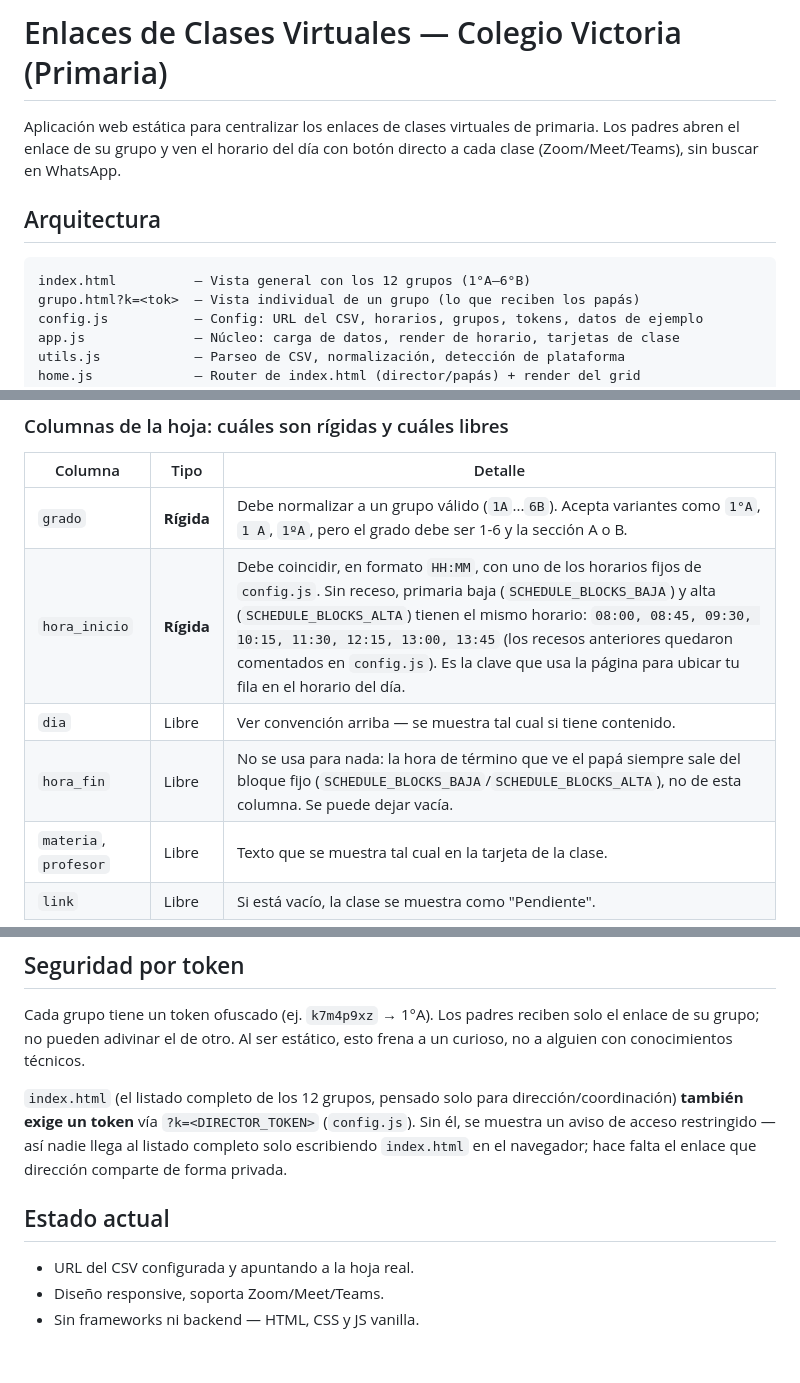
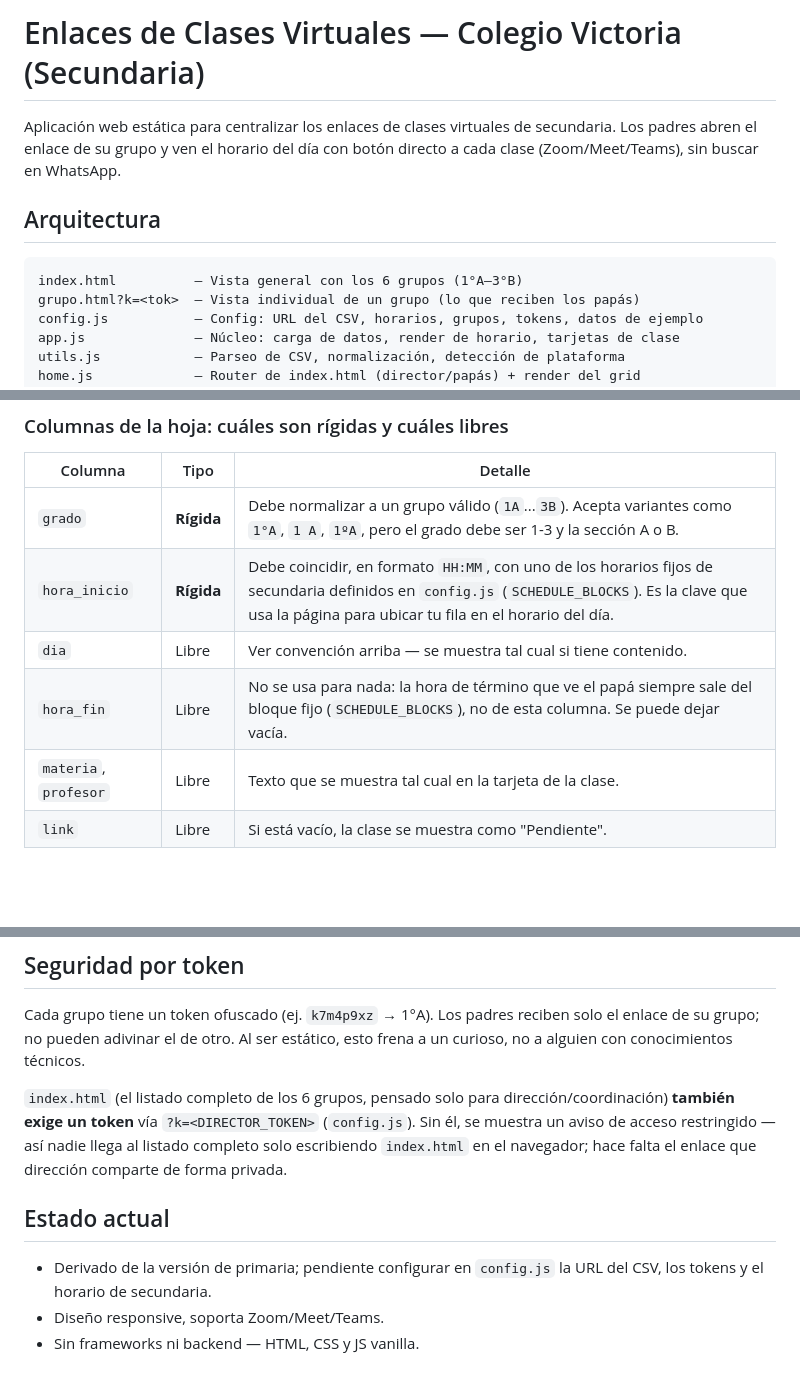
Before and after one commit to minami73/cv-links-virtuales-secundaria, a Markdown page: README.md, 3 parts joined by grey strips. Drawn GitHub-style; blank space fills up the shorter version.

Commit message:
Actualizar README para secundaria (6 grupos, 1A-3B)
Co-Authored-By: Claude Sonnet 5.5 <noreply@anthropic.com>

````diff
--- a/README.md
+++ b/README.md
@@ -1,13 +1,13 @@
-# Enlaces de Clases Virtuales — Colegio Victoria (Primaria)
+# Enlaces de Clases Virtuales — Colegio Victoria (Secundaria)
 
 Aplicación web estática para centralizar los enlaces de clases virtuales de
-primaria. Los padres abren el enlace de su grupo y ven el horario del día con
+secundaria. Los padres abren el enlace de su grupo y ven el horario del día con
 botón directo a cada clase (Zoom/Meet/Teams), sin buscar en WhatsApp.
 
 ## Arquitectura
 
 ```
-index.html          — Vista general con los 12 grupos (1°A–6°B)
+index.html          — Vista general con los 6 grupos (1°A–3°B)
 grupo.html?k=<tok>  — Vista individual de un grupo (lo que reciben los papás)
 config.js           — Config: URL del CSV, horarios, grupos, tokens, datos de ejemplo
 app.js              — Núcleo: carga de datos, render de horario, tarjetas de clase
@@ -29,10 +29,10 @@ styles.css          — Todos los estilos (sin frameworks)
 
 | Columna | Tipo | Detalle |
 |---|---|---|
-| `grado` | **Rígida** | Debe normalizar a un grupo válido (`1A`...`6B`). Acepta variantes como `1°A`, `1 A`, `1ºA`, pero el grado debe ser 1-6 y la sección A o B. |
-| `hora_inicio` | **Rígida** | Debe coincidir, en formato `HH:MM`, con uno de los horarios fijos de `config.js`. Sin receso, primaria baja (`SCHEDULE_BLOCKS_BAJA`) y alta (`SCHEDULE_BLOCKS_ALTA`) tienen el mismo horario: `08:00, 08:45, 09:30, 10:15, 11:30, 12:15, 13:00, 13:45` (los recesos anteriores quedaron comentados en `config.js`). Es la clave que usa la página para ubicar tu fila en el horario del día. |
+| `grado` | **Rígida** | Debe normalizar a un grupo válido (`1A`...`3B`). Acepta variantes como `1°A`, `1 A`, `1ºA`, pero el grado debe ser 1-3 y la sección A o B. |
+| `hora_inicio` | **Rígida** | Debe coincidir, en formato `HH:MM`, con uno de los horarios fijos de secundaria definidos en `config.js` (`SCHEDULE_BLOCKS`). Es la clave que usa la página para ubicar tu fila en el horario del día. |
 | `dia` | Libre | Ver convención arriba — se muestra tal cual si tiene contenido. |
-| `hora_fin` | Libre | No se usa para nada: la hora de término que ve el papá siempre sale del bloque fijo (`SCHEDULE_BLOCKS_BAJA`/`SCHEDULE_BLOCKS_ALTA`), no de esta columna. Se puede dejar vacía. |
+| `hora_fin` | Libre | No se usa para nada: la hora de término que ve el papá siempre sale del bloque fijo (`SCHEDULE_BLOCKS`), no de esta columna. Se puede dejar vacía. |
 | `materia`, `profesor` | Libre | Texto que se muestra tal cual en la tarjeta de la clase. |
 | `link` | Libre | Si está vacío, la clase se muestra como "Pendiente". |
 
@@ -63,7 +63,7 @@ Cada grupo tiene un token ofuscado (ej. `k7m4p9xz` → 1°A). Los padres reciben
 solo el enlace de su grupo; no pueden adivinar el de otro. Al ser estático,
 esto frena a un curioso, no a alguien con conocimientos técnicos.
 
-`index.html` (el listado completo de los 12 grupos, pensado solo para
+`index.html` (el listado completo de los 6 grupos, pensado solo para
 dirección/coordinación) **también exige un token** vía `?k=<DIRECTOR_TOKEN>`
 (`config.js`). Sin él, se muestra un aviso de acceso restringido — así nadie
 llega al listado completo solo escribiendo `index.html` en el navegador; hace
@@ -71,6 +71,6 @@ falta el enlace que dirección comparte de forma privada.
 
 ## Estado actual
 
-- URL del CSV configurada y apuntando a la hoja real.
+- Derivado de la versión de primaria; pendiente configurar en `config.js` la URL del CSV, los tokens y el horario de secundaria.
 - Diseño responsive, soporta Zoom/Meet/Teams.
 - Sin frameworks ni backend — HTML, CSS y JS vanilla.
````
